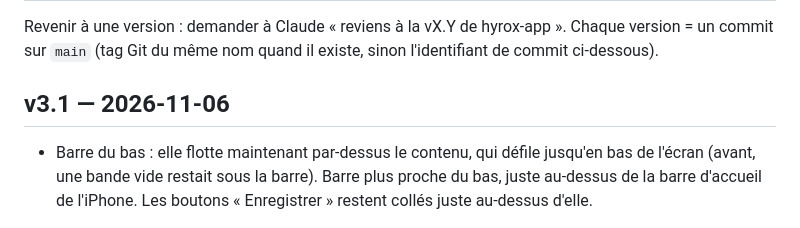
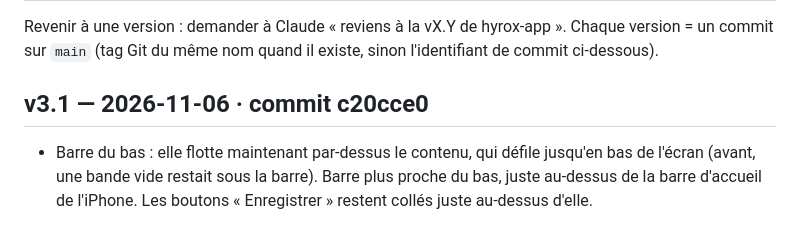
Before and after one commit to Cokinho78/hyrox-app, a Markdown page: CHANGELOG.md, the part around the change. Rendered like a GitHub page.

Commit message:
CHANGELOG : commit de la v3.1
Co-Authored-By: Claude Opus 5.5 <noreply@anthropic.com>
Claude-Session: https://claude.ai/code/session_013wRKAhj6sngRsGzmkA9pm4

```diff
--- a/CHANGELOG.md
+++ b/CHANGELOG.md
@@ -3,7 +3,7 @@
 Revenir à une version : demander à Claude « reviens à la vX.Y de hyrox-app ».
 Chaque version = un commit sur `main` (tag Git du même nom quand il existe, sinon l'identifiant de commit ci-dessous).
 
-## v3.1 — 2026-11-06
+## v3.1 — 2026-11-06 · commit c20cce0
 - Barre du bas : elle flotte maintenant par-dessus le contenu, qui défile jusqu'en bas de l'écran
   (avant, une bande vide restait sous la barre). Barre plus proche du bas, juste au-dessus de la barre
   d'accueil de l'iPhone. Les boutons « Enregistrer » restent collés juste au-dessus d'elle.
```
